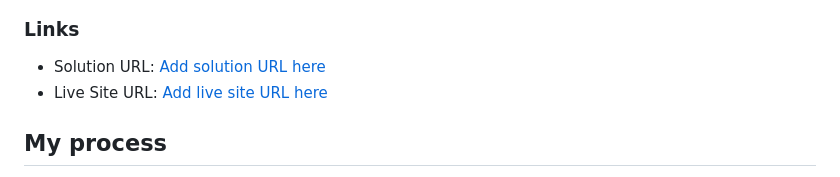
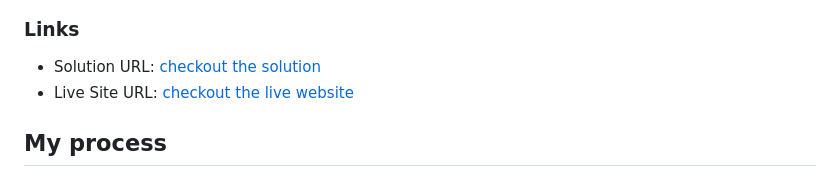
Before and after one commit to Batman-0001/recipe-page-project-frontend-mentor, a Markdown page: README.md, the part around the change. Drawn GitHub-style.

Commit message:
add updated Readme

```diff
--- a/README.md
+++ b/README.md
@@ -30,8 +30,8 @@ This is a basic recipe page which is built by using HTML and CSS only.
 
 ### Links
 
-- Solution URL: [Add solution URL here](https://github.com/Batman-0001/recipe-page-project-frontend-mentor)
-- Live Site URL: [Add live site URL here](https://batman-0001.github.io/recipe-page-project-frontend-mentor/)
+- Solution URL: [checkout the solution](https://github.com/Batman-0001/recipe-page-project-frontend-mentor)
+- Live Site URL: [checkout the live website](https://batman-0001.github.io/recipe-page-project-frontend-mentor/)
 
 ## My process
 
```
